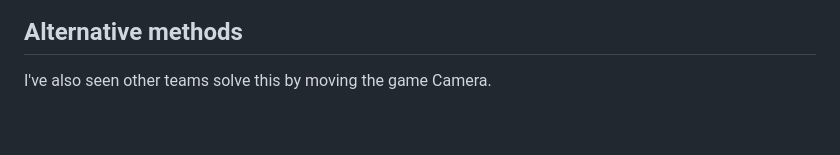
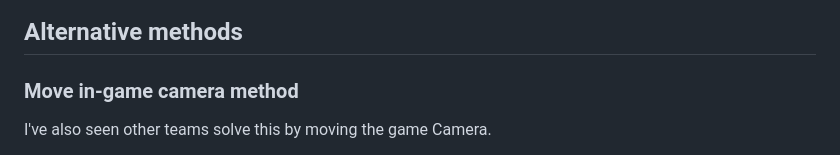
Before and after one commit to TaokyleYT/PUCTF25-Jump_Jump-Writeup, a Markdown page: README.md, the part around the change. Rendered like a GitHub page; blank space fills up the shorter version.

```diff
--- a/README.md
+++ b/README.md
@@ -971,6 +971,8 @@ A - No, tbh I used a shortcut. Since I know the image probably won't be too smal
 
 ## Alternative methods
 
+### Move in-game camera method
+
 I've also seen other teams solve this by moving the game Camera.
 
 As seen above, the decrypted image is being casted to an object `dude2`. So, technically, we can use an invasive method to avoid the deobfuscating job.\
```
